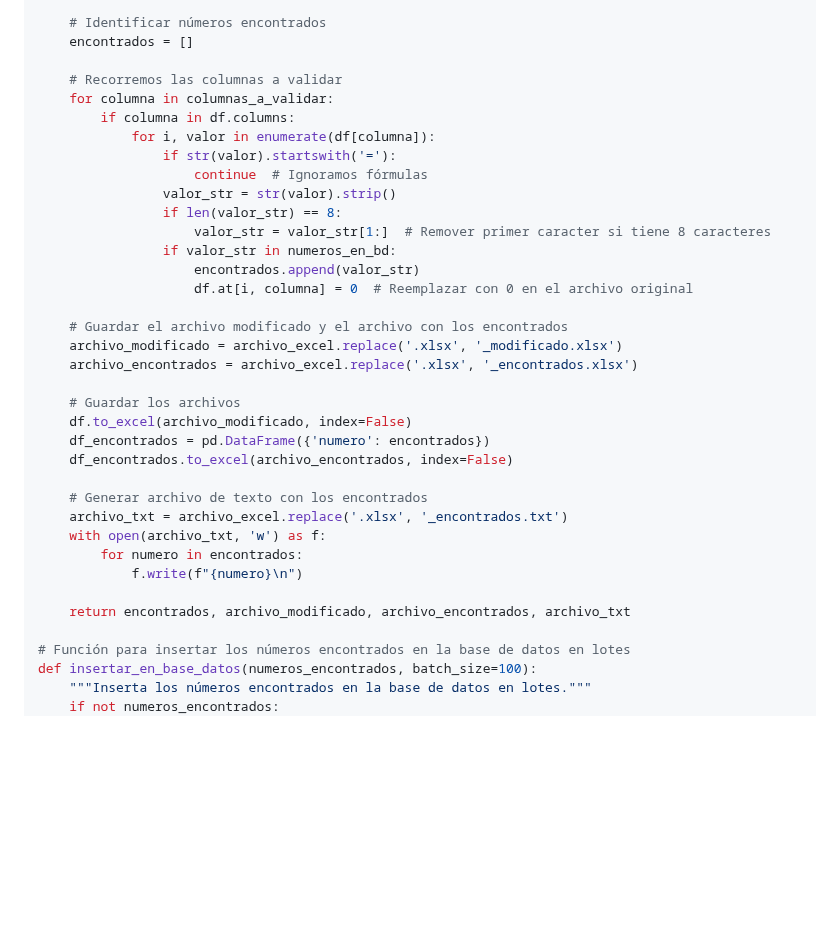
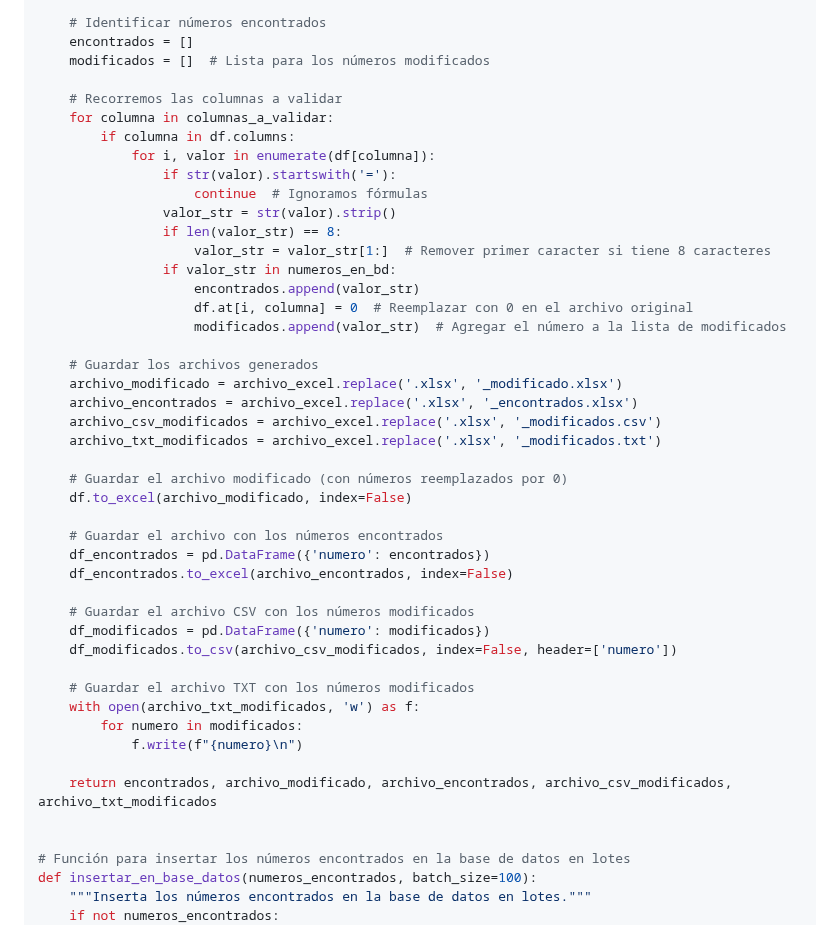
Before and after one commit to 12emanuel21/video-de-fondo.github.io, a Markdown page: excluir_numeros_completo.md, the part around the change. Drawn GitHub-style; blank space fills up the shorter version.

```diff
--- a/excluir_numeros_completo.md
+++ b/excluir_numeros_completo.md
@@ -29,6 +29,7 @@ def procesar_excel_y_guardar(archivo_excel, columnas_a_validar, numeros_en_bd):
 
     # Identificar números encontrados
     encontrados = []
+    modificados = []  # Lista para los números modificados
 
     # Recorremos las columnas a validar
     for columna in columnas_a_validar:
@@ -42,23 +43,32 @@ def procesar_excel_y_guardar(archivo_excel, columnas_a_validar, numeros_en_bd):
                 if valor_str in numeros_en_bd:
                     encontrados.append(valor_str)
                     df.at[i, columna] = 0  # Reemplazar con 0 en el archivo original
+                    modificados.append(valor_str)  # Agregar el número a la lista de modificados
 
-    # Guardar el archivo modificado y el archivo con los encontrados
+    # Guardar los archivos generados
     archivo_modificado = archivo_excel.replace('.xlsx', '_modificado.xlsx')
     archivo_encontrados = archivo_excel.replace('.xlsx', '_encontrados.xlsx')
+    archivo_csv_modificados = archivo_excel.replace('.xlsx', '_modificados.csv')
+    archivo_txt_modificados = archivo_excel.replace('.xlsx', '_modificados.txt')
 
-    # Guardar los archivos
+    # Guardar el archivo modificado (con números reemplazados por 0)
     df.to_excel(archivo_modificado, index=False)
+
+    # Guardar el archivo con los números encontrados
     df_encontrados = pd.DataFrame({'numero': encontrados})
     df_encontrados.to_excel(archivo_encontrados, index=False)
 
-    # Generar archivo de texto con los encontrados
-    archivo_txt = archivo_excel.replace('.xlsx', '_encontrados.txt')
-    with open(archivo_txt, 'w') as f:
-        for numero in encontrados:
+    # Guardar el archivo CSV con los números modificados
+    df_modificados = pd.DataFrame({'numero': modificados})
+    df_modificados.to_csv(archivo_csv_modificados, index=False, header=['numero'])
+
+    # Guardar el archivo TXT con los números modificados
+    with open(archivo_txt_modificados, 'w') as f:
+        for numero in modificados:
             f.write(f"{numero}\n")
 
-    return encontrados, archivo_modificado, archivo_encontrados, archivo_txt
+    return encontrados, archivo_modificado, archivo_encontrados, archivo_csv_modificados, archivo_txt_modificados
+
 
 # Función para insertar los números encontrados en la base de datos en lotes
 def insertar_en_base_datos(numeros_encontrados, batch_size=100):
```
